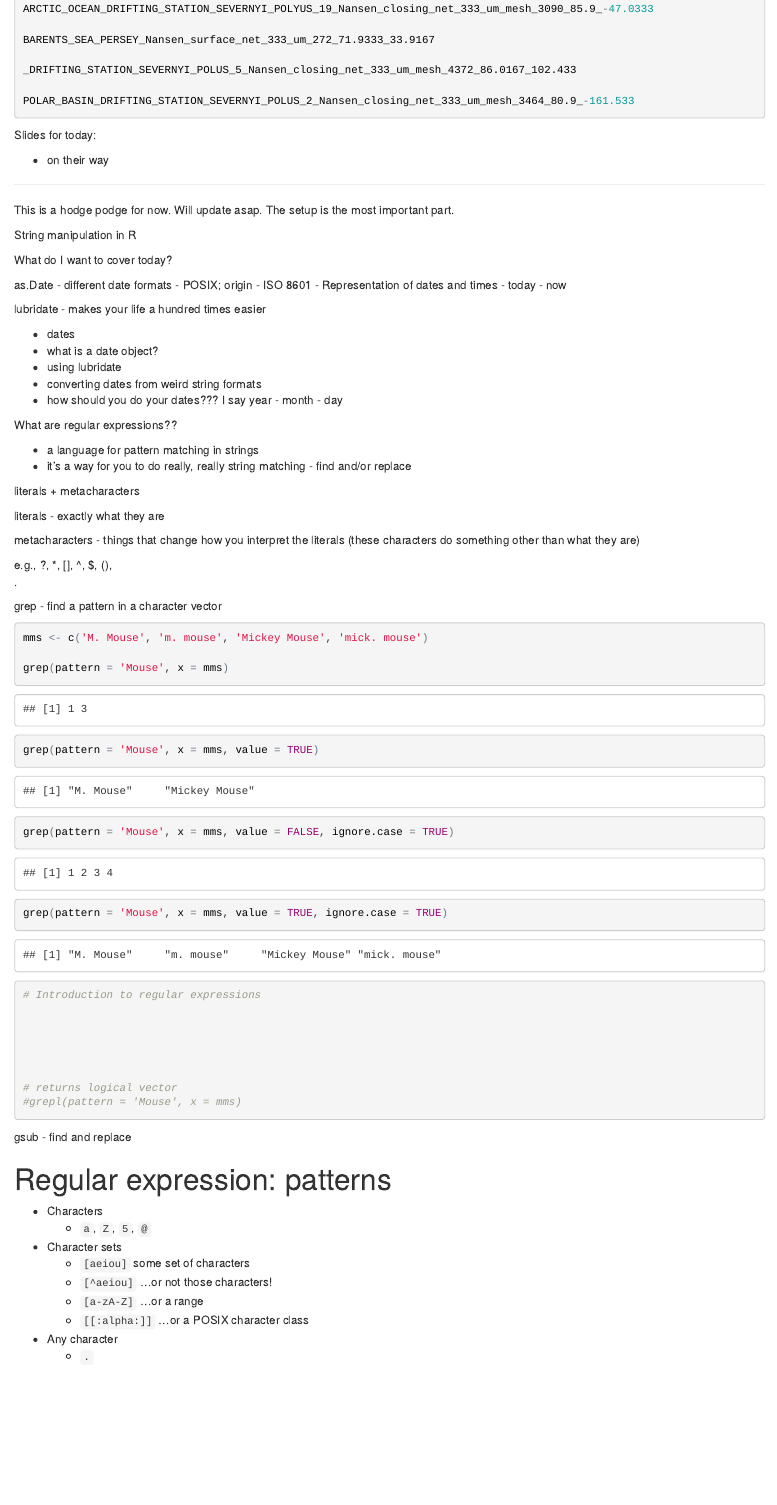
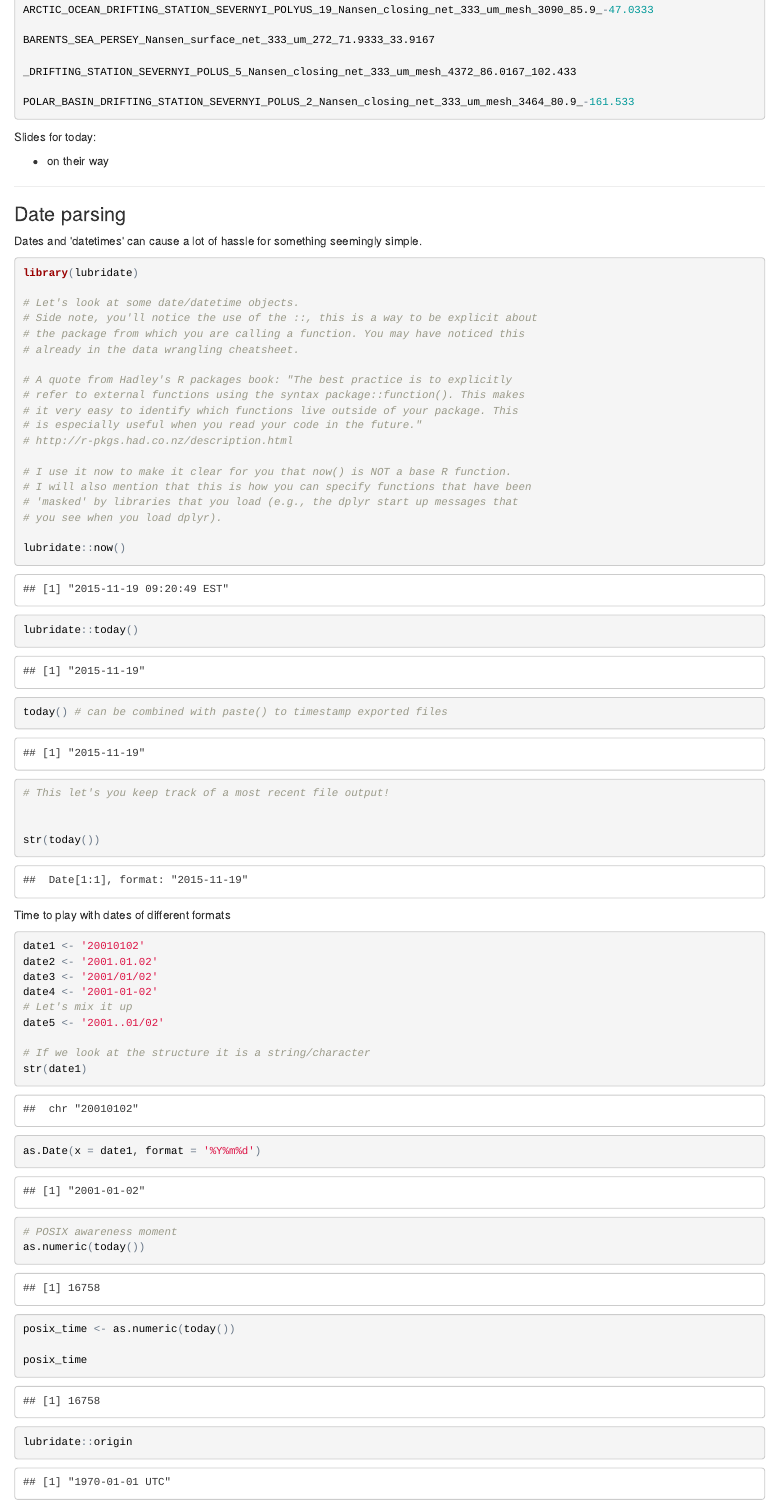
Before and after one commit to jdunic/Intro-To-Practical-Computing-R, an R Markdown document (pages/dates_and_strings.Rmd): the page in a window 1100 px wide, from 690 px down before the commit and from 740 px down after it, so that both start at the same text. The pictures show the output file pages/dates_and_strings.html that the author committed with the source, opened offline.

Commit message:
revised notes Nov 19

````diff
--- a/pages/dates_and_strings.Rmd
+++ b/pages/dates_and_strings.Rmd
@@ -53,26 +56,63 @@ Slides for today:
 
 --------------------------------------------------------------------------------
 
-This is a hodge podge for now. Will update asap. The setup is the most important part.
+### Date parsing
 
-String manipulation in R
+Dates and \'datetimes\' can cause a lot of hassle for something seemingly simple.
 
-What do I want to cover today?
+```{r}
+library(lubridate)
 
-as.Date
-- different date formats
-- POSIX; origin
-- ISO 8601 - Representation of dates and times
-- today
-- now
+# Let's look at some date/datetime objects.
+# Side note, you'll notice the use of the ::, this is a way to be explicit about
+# the package from which you are calling a function. You may have noticed this
+# already in the data wrangling cheatsheet.
 
-lubridate
-- makes your life a hundred times easier
+# A quote from Hadley's R packages book: "The best practice is to explicitly
+# refer to external functions using the syntax package::function(). This makes
+# it very easy to identify which functions live outside of your package. This
+# is especially useful when you read your code in the future."
+# http://r-pkgs.had.co.nz/description.html
 
-- dates
-- what is a date object?
-- using lubridate
-- converting dates from weird string formats
-- how should you do your dates???
-I say year - month - day
+# I use it now to make it clear for you that now() is NOT a base R function.
+# I will also mention that this is how you can specify functions that have been
+# 'masked' by libraries that you load (e.g., the dplyr start up messages that
+# you see when you load dplyr).
 
+lubridate::now()
+
+lubridate::today()
+
+today() # can be combined with paste() to timestamp exported files
+# This let's you keep track of a most recent file output!
+
+
+str(today())
+```
+
+Time to play with dates of different formats
+
+```{r}
+
+date1 <- '20010102'
+date2 <- '2001.01.02'
+date3 <- '2001/01/02'
+date4 <- '2001-01-02'
+# Let's mix it up
+date5 <- '2001..01/02'
+
+# If we look at the structure it is a string/character
+str(date1)
+
+as.Date(x = date1, format = '%Y%m%d')
+
+
+# POSIX awareness moment
+as.numeric(today())
+
+posix_time <- as.numeric(today())
+
+posix_time
+
+
+lubridate::origin
@@ -80,5 +142,4 @@ I say year - month - day
 What are regular expressions??
 
 - a language for pattern matching in strings
-- it's a way for you to do really, really string matching - find and/or replace
 
@@ -86,18 +149,15 @@ What are regular expressions??
 
-literals + metacharacters
+* literals
 
-literals
 - exactly what they are
 
-metacharacters
+* metacharacters
+
 - things that change how you interpret the literals (these characters do something other than what they are)
 
-e.g.,
-?, *, [], ^, \$, (), \
+* e.g: ?, *, [], ^, \$, (), \\ , .
 
-.
-
-grep - find a pattern in a character vector
+* grep - find a pattern in a character vector
 
 
 ```{r}
````
Also changed, not shown: pages/dates_and_strings.html, pages/dates_and_strings.Rmd (67 more changed lines).
